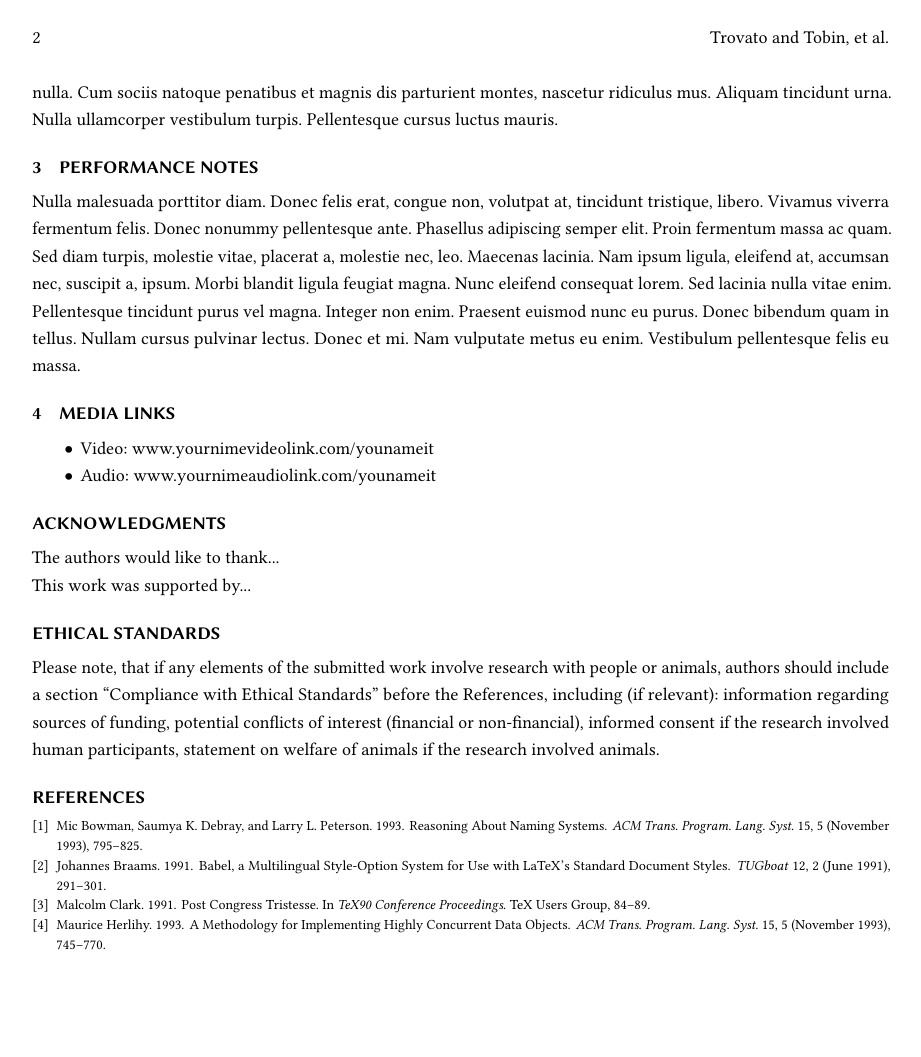
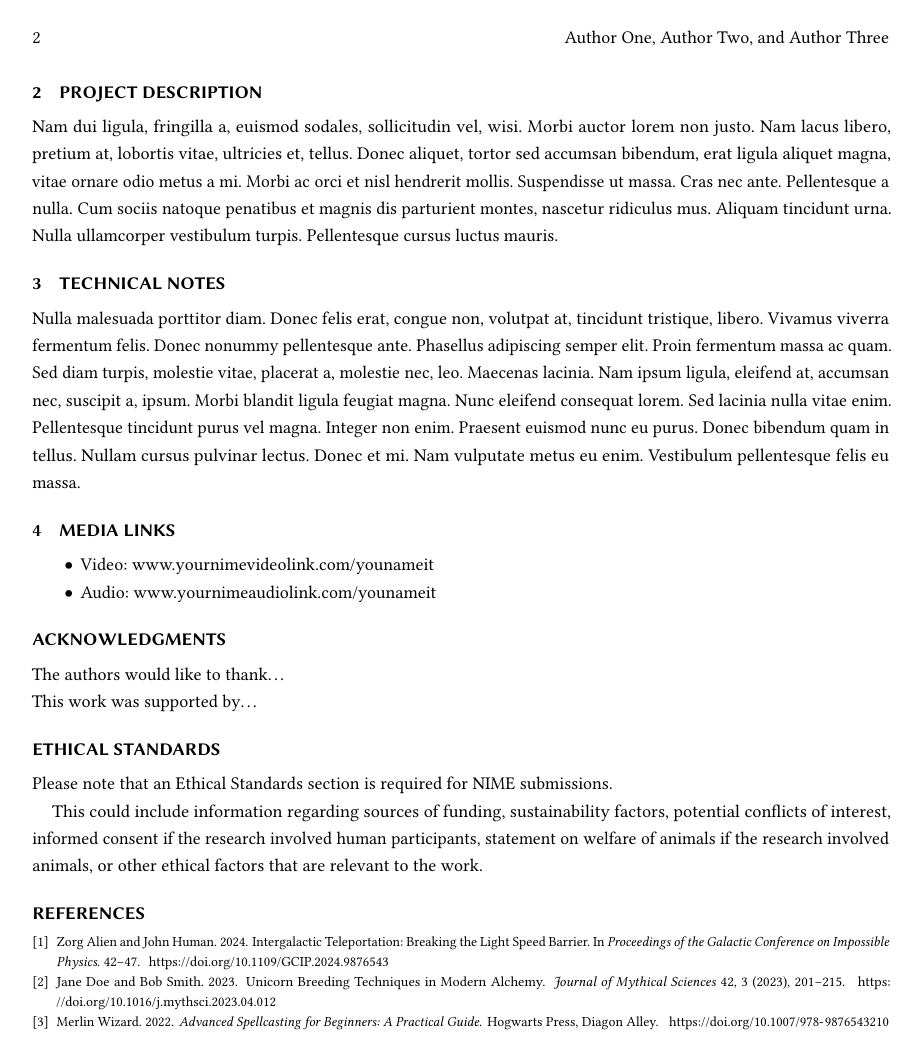
Before and after one commit to NIME-conference/nime-template, a LaTeX document (music/latex/music-proceedings-template.tex, which reads music/latex/references.bib): page 2 of 2. Compiled offline with pdfLaTeX.

Commit message:
updated music proceedings example

```diff
--- a/music/latex/music-proceedings-template.tex
+++ b/music/latex/music-proceedings-template.tex
@@ -87,7 +55,7 @@
 % other information printed in the page headers. This command allows
 % the author to define a more concise list
 % of authors' names for this purpose.
-\renewcommand{\shortauthors}{Trovato and Tobin, et al.}
+% \renewcommand{\shortauthors}{One, Two and Three}
 
 
 % Keywords. The author(s) should pick words that accurately describe
@@ -112,9 +82,11 @@ clark:pct, braams:babel, herlihy:methodology}.
 
 
 \section{Project Description}
+
 \lipsum[2]
 
-\section{PERFORMANCE NOTES}
+\section{Technical Notes}
+
 \lipsum[3]
 
 \section{Media Links}
@@ -125,22 +97,21 @@ clark:pct, braams:babel, herlihy:methodology}.
 \end{itemize}
 
 
-% The acknowledgments section is defined using the "acks" environment
-% (and NOT an unnumbered section). This ensures the proper
-% identification of the section in the article metadata, and the
-% consistent spelling of the heading.
+% The acknowledgements section is optional and can be removed if not needed.
 \begin{acks}
-The authors would like to thank...
+The authors would like to thank\ldots
 \\
-This work was supported by...
+This work was supported by\ldots
 \end{acks}
 
 \section*{Ethical Standards}
-Please note, that if any elements of the submitted work involve research with people or animals, authors should include a section “Compliance with Ethical Standards” before the References, including (if relevant): information regarding sources of funding, potential conflicts of interest (financial or non-financial),  informed consent if the research involved human participants, statement on welfare of animals if the research involved animals.
 
-% The next two lines define the bibliography style to be used, and
-% the bibliography file.
+Please note that an Ethical Standards section is required for NIME submissions.
+
+This could include information regarding sources of funding, sustainability factors, potential conflicts of interest,  informed consent if the research involved human participants, statement on welfare of animals if the research involved animals, or other ethical factors that are relevant to the work.
+
+% bibliography style
 \bibliographystyle{ACM-Reference-Format}
+% reference file
 \bibliography{references}
 \end{document}
-\endinput
--- a/music/latex/references.bib
+++ b/music/latex/references.bib
@@ -1,19 +0,0 @@
-@ARTICLE{bowman:reasoning,
-	AUTHOR = "Mic Bowman and Saumya K. Debray and Larry L. Peterson",
-	TITLE = "Reasoning About Naming Systems",
-	JOURNAL = "ACM Trans. Program. Lang. Syst.",
-	VOLUME = {15},
-	NUMBER = {5},
-	PAGES = {795-825},
-	MONTH = "November",
-	YEAR = {1993}	}
-
-@ARTICLE{braams:babel,
-	AUTHOR = "Johannes Braams",
-	TITLE = "Babel, a Multilingual Style-Option System for Use with LaTeX's Standard Document Styles",
-	JOURNAL = {TUGboat},
-	VOLUME = {12},
-	NUMBER = {2},
-	PAGES = {291-301},
-	MONTH = "June",
-	YEAR = {1991}	}
@@ -28,11 +0,0 @@
-	YEAR = {1991}	}
-
-@ARTICLE{herlihy:methodology,
-	AUTHOR = "Maurice Herlihy",
-	TITLE = "A Methodology for Implementing Highly Concurrent
-	Data Objects",
-	JOURNAL = {ACM Trans. Program. Lang. Syst.},
-	VOLUME = {15},
-	NUMBER = {5},
-	PAGES = {745-770},
-	MONTH = "November",
@@ -70 +3,9 @@
+title   = {Unicorn Breeding Techniques in Modern Alchemy},
+journal = {Journal of Mythical Sciences},
+year    = {2023},
+volume  = {42},
+number  = {3},
+pages   = {201--215},
+doi     = {10.1016/j.mythsci.2023.04.012},
+url     = {https://doi.org/10.1016/j.mythsci.2023.04.012}
 }
@@ -85,0 +14,3 @@
+title     = {Advanced Spellcasting for Beginners: A Practical Guide},
+publisher = {Hogwarts Press},
+year      = {2022},
@@ -86 +20,11 @@
+url       = {https://doi.org/10.1007/978-9876543210}
 }
+@inproceedings{alien2024,
+author    = {Alien, Zorg and Human, John},
+title     = {Intergalactic Teleportation: Breaking the Light Speed Barrier},
+booktitle = {Proceedings of the Galactic Conference on Impossible Physics},
+year      = {2024},
+pages     = {42--47},
+doi       = {10.1109/GCIP.2024.9876543},
+url       = {https://doi.org/10.1109/GCIP.2024.9876543}
+}
```
Also changed, not shown: music/latex/music-proceedings-template.tex (46 more changed lines), music/latex/references.bib (61 more changed lines).
